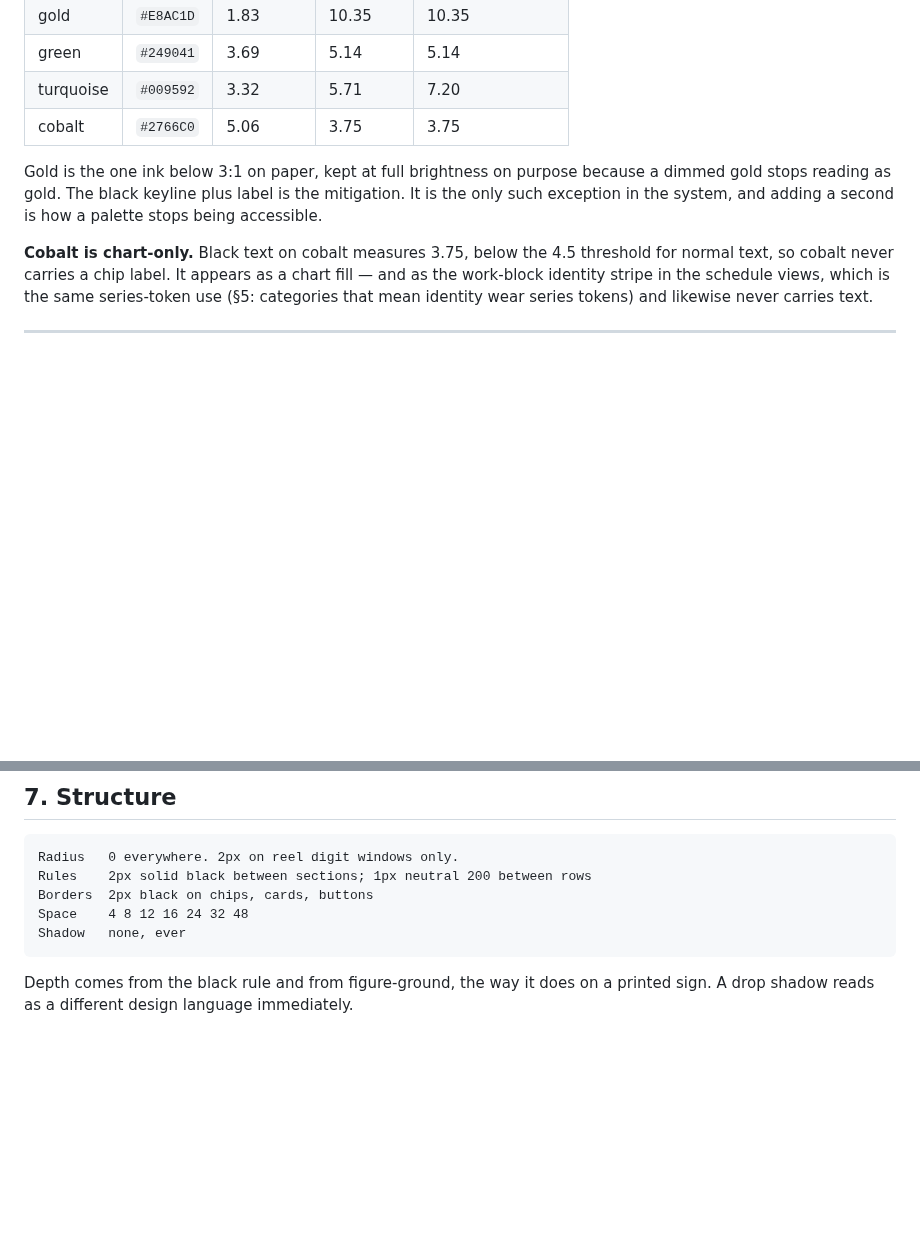
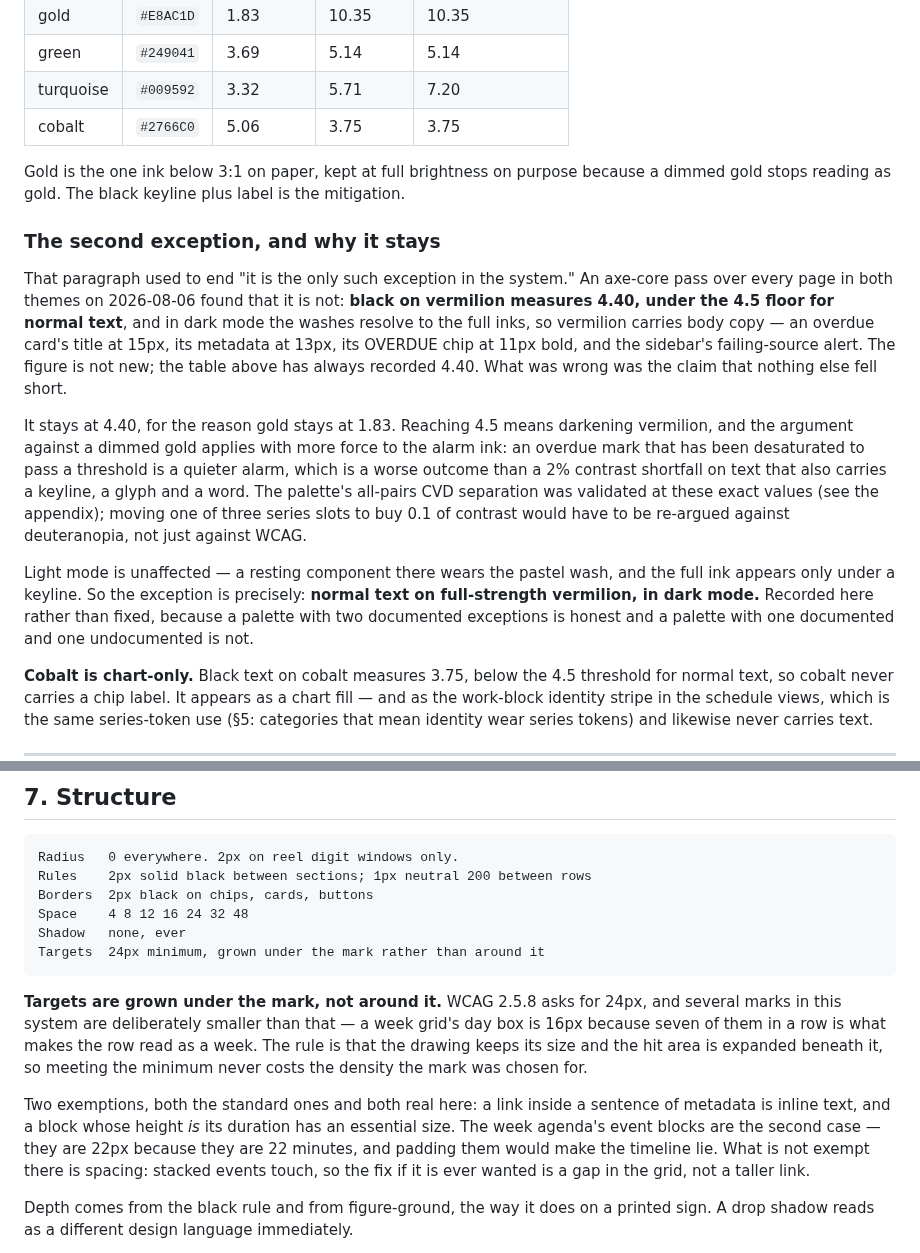
Before and after one commit to Cognifer-Labs/backglass-private, a Markdown page: design/design-system.md, 2 parts joined by grey strips. Drawn GitHub-style; blank space fills up the shorter version.

Commit message:
Two exceptions, written down: vermilion at 4.40 and the marks smaller than 24px
An axe-core pass over every page in both themes found that §3's claim — gold "is the
only such exception in the system" — is no longer true. Black on vermilion measures
4.40, under the 4.5 floor for normal text, and in dark mode the washes resolve to the
full inks, so vermilion carries an overdue card's title at 15px, its metadata at 13px,
its chip at 11px bold, and the sidebar's failing-source alert. The figure is not new;
the table has always recorded 4.40. What was wrong was the sentence saying nothing else
fell short.

It stays at 4.40, for the same reason gold stays at 1.83: reaching the floor means
darkening the alarm ink, and a desaturated overdue mark is a quieter alarm, which is a
worse outcome than a 2% shortfall on text that already carries a keyline, a glyph and a
word. The palette's all-pairs CVD separation was validated at these exact values, so
moving a series slot to buy 0.1 of contrast would have to be re-argued against
deuteranopia and not just against WCAG. Light mode is unaffected. A palette with two
documented exceptions is honest; one documented and one undocumented is not.

The second addition is the rule the 26px day-box target already follows: targets are
grown *under* the mark rather than around it, so meeting 24px never costs the density a
small mark was chosen for. With the two standard exemptions spelled out, because both
apply here — an inline link in a metadata sentence, and the week agenda's event blocks,
which are 22px because they are 22 minutes. Padding those would make the timeline lie;
if their touching neighbours ever want fixing, the fix is a gap in the grid.

````diff
--- a/design/design-system.md
+++ b/design/design-system.md
@@ -82,9 +82,31 @@ pivot, the one step that works on both.
 | cobalt | `#2766C0` | 5.06 | 3.75 | 3.75 |
 
 Gold is the one ink below 3:1 on paper, kept at full brightness on purpose because a
-dimmed gold stops reading as gold. The black keyline plus label is the mitigation. It is
-the only such exception in the system, and adding a second is how a palette stops being
-accessible.
+dimmed gold stops reading as gold. The black keyline plus label is the mitigation.
+
+### The second exception, and why it stays
+
+That paragraph used to end "it is the only such exception in the system." An axe-core
+pass over every page in both themes on 2026-08-06 found that it is not: **black on
+vermilion measures 4.40, under the 4.5 floor for normal text**, and in dark mode the
+washes resolve to the full inks, so vermilion carries body copy — an overdue card's
+title at 15px, its metadata at 13px, its OVERDUE chip at 11px bold, and the sidebar's
+failing-source alert. The figure is not new; the table above has always recorded 4.40.
+What was wrong was the claim that nothing else fell short.
+
+It stays at 4.40, for the reason gold stays at 1.83. Reaching 4.5 means darkening
+vermilion, and the argument against a dimmed gold applies with more force to the alarm
+ink: an overdue mark that has been desaturated to pass a threshold is a quieter alarm,
+which is a worse outcome than a 2% contrast shortfall on text that also carries a
+keyline, a glyph and a word. The palette's all-pairs CVD separation was validated at
+these exact values (see the appendix); moving one of three series slots to buy 0.1 of
+contrast would have to be re-argued against deuteranopia, not just against WCAG.
+
+Light mode is unaffected — a resting component there wears the pastel wash, and the
+full ink appears only under a keyline. So the exception is precisely: **normal text on
+full-strength vermilion, in dark mode.** Recorded here rather than fixed, because a
+palette with two documented exceptions is honest and a palette with one documented and
+one undocumented is not.
 
 **Cobalt is chart-only.** Black text on cobalt measures 3.75, below the 4.5 threshold for
 normal text, so cobalt never carries a chip label. It appears as a chart fill — and as
@@ -184,7 +206,21 @@ Rules    2px solid black between sections; 1px neutral 200 between rows
 Borders  2px black on chips, cards, buttons
 Space    4 8 12 16 24 32 48
 Shadow   none, ever
+Targets  24px minimum, grown under the mark rather than around it
 ```
+
+**Targets are grown under the mark, not around it.** WCAG 2.5.8 asks for 24px, and
+several marks in this system are deliberately smaller than that — a week grid's day box
+is 16px because seven of them in a row is what makes the row read as a week. The rule is
+that the drawing keeps its size and the hit area is expanded beneath it, so meeting the
+minimum never costs the density the mark was chosen for.
+
+Two exemptions, both the standard ones and both real here: a link inside a sentence of
+metadata is inline text, and a block whose height *is* its duration has an essential
+size. The week agenda's event blocks are the second case — they are 22px because they
+are 22 minutes, and padding them would make the timeline lie. What is not exempt there
+is spacing: stacked events touch, so the fix if it is ever wanted is a gap in the grid,
+not a taller link.
 
 Depth comes from the black rule and from figure-ground, the way it does on a printed sign.
 A drop shadow reads as a different design language immediately.
````
